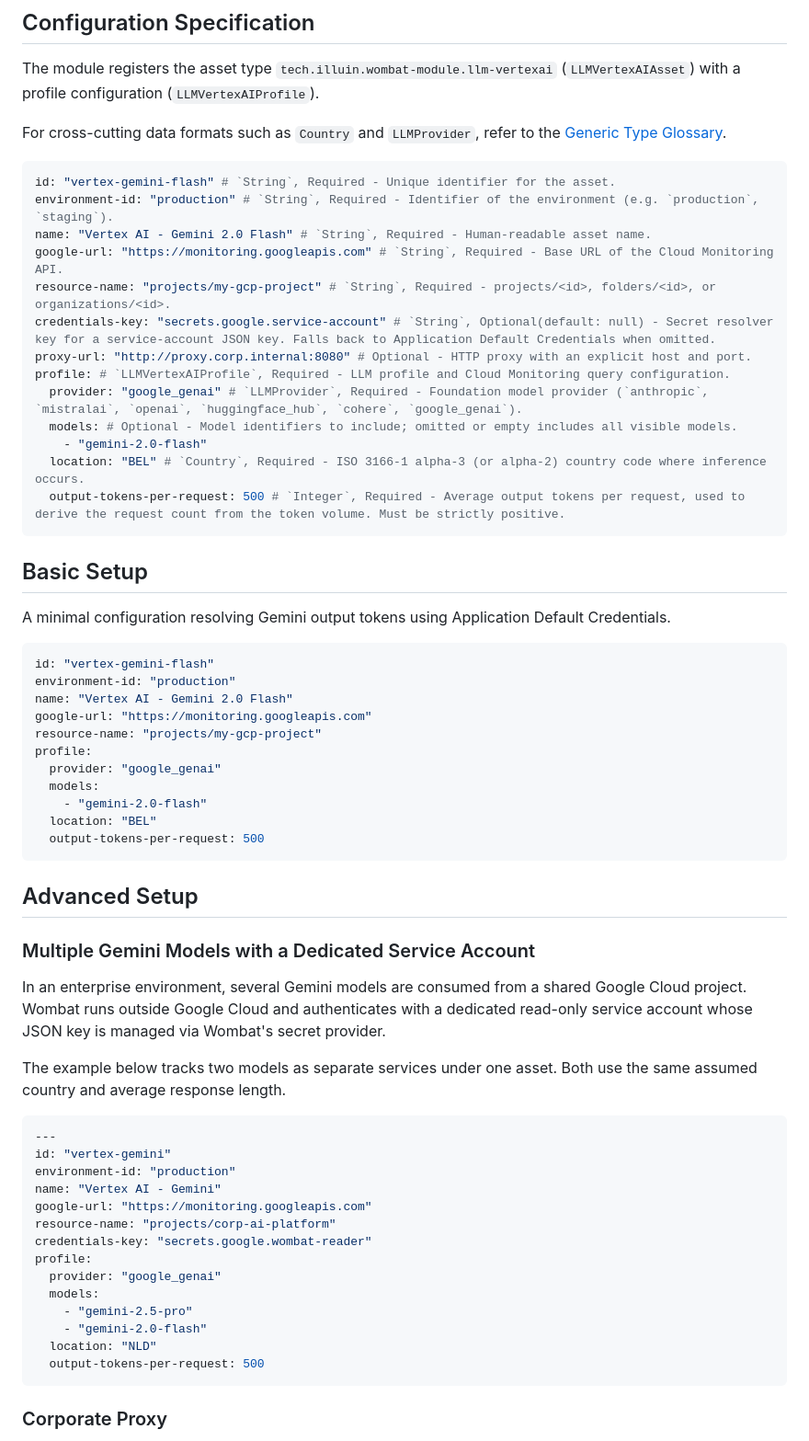
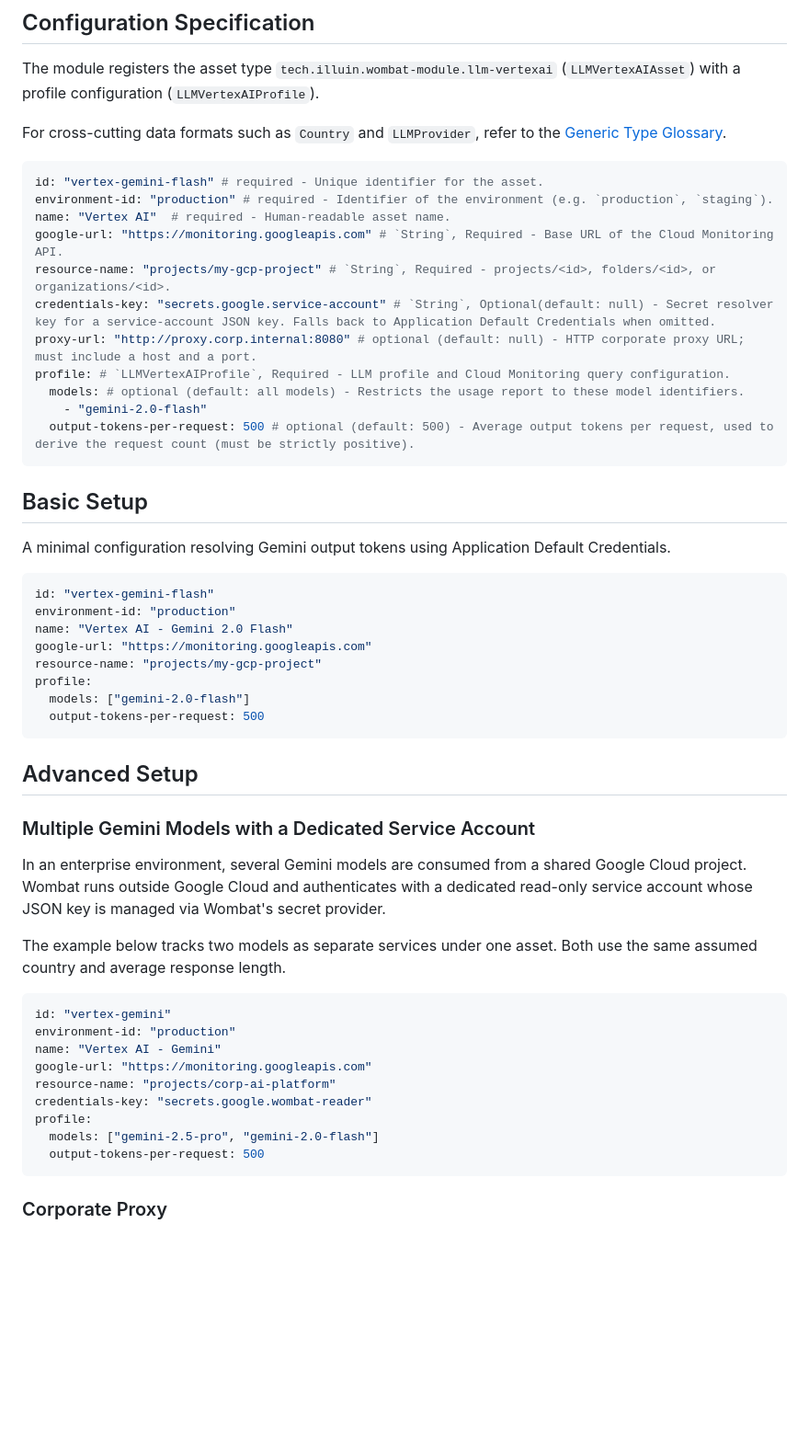
Before and after one commit to illuin-tech/wombat-core, a Markdown page: doc/module/llm-vertexai.md, the part around one of its changes. Shown at 92% size. Rendered like a GitHub page; blank space fills up the shorter version.

Commit message:
fix(doc): vertex-ai doc tweaks

````diff
--- a/doc/module/llm-vertexai.md
+++ b/doc/module/llm-vertexai.md
@@ -42,19 +42,17 @@ The module registers the asset type `tech.illuin.wombat-module.llm-vertexai` (`L
 For cross-cutting data formats such as `Country` and `LLMProvider`, refer to the [Generic Type Glossary](../type-glossary.md).
 
 ```yaml
-id: "vertex-gemini-flash" # `String`, Required - Unique identifier for the asset.
-environment-id: "production" # `String`, Required - Identifier of the environment (e.g. `production`, `staging`).
-name: "Vertex AI - Gemini 2.0 Flash" # `String`, Required - Human-readable asset name.
+id: "vertex-gemini-flash" # required - Unique identifier for the asset.
+environment-id: "production" # required - Identifier of the environment (e.g. `production`, `staging`).
+name: "Vertex AI"  # required - Human-readable asset name.
 google-url: "https://monitoring.googleapis.com" # `String`, Required - Base URL of the Cloud Monitoring API.
 resource-name: "projects/my-gcp-project" # `String`, Required - projects/<id>, folders/<id>, or organizations/<id>.
 credentials-key: "secrets.google.service-account" # `String`, Optional(default: null) - Secret resolver key for a service-account JSON key. Falls back to Application Default Credentials when omitted.
-proxy-url: "http://proxy.corp.internal:8080" # Optional - HTTP proxy with an explicit host and port.
+proxy-url: "http://proxy.corp.internal:8080" # optional (default: null) - HTTP corporate proxy URL; must include a host and a port.
 profile: # `LLMVertexAIProfile`, Required - LLM profile and Cloud Monitoring query configuration.
-  provider: "google_genai" # `LLMProvider`, Required - Foundation model provider (`anthropic`, `mistralai`, `openai`, `huggingface_hub`, `cohere`, `google_genai`).
-  models: # Optional - Model identifiers to include; omitted or empty includes all visible models.
+  models: # optional (default: all models) - Restricts the usage report to these model identifiers.
     - "gemini-2.0-flash"
-  location: "BEL" # `Country`, Required - ISO 3166-1 alpha-3 (or alpha-2) country code where inference occurs.
-  output-tokens-per-request: 500 # `Integer`, Required - Average output tokens per request, used to derive the request count from the token volume. Must be strictly positive.
+  output-tokens-per-request: 500 # optional (default: 500) - Average output tokens per request, used to derive the request count (must be strictly positive).
 ```
 
 ## Basic Setup
@@ -68,10 +66,7 @@ name: "Vertex AI - Gemini 2.0 Flash"
 google-url: "https://monitoring.googleapis.com"
 resource-name: "projects/my-gcp-project"
 profile:
-  provider: "google_genai"
-  models:
-    - "gemini-2.0-flash"
-  location: "BEL"
+  models: ["gemini-2.0-flash"]
   output-tokens-per-request: 500
 ```
 
@@ -84,7 +79,6 @@ In an enterprise environment, several Gemini models are consumed from a shared G
 The example below tracks two models as separate services under one asset. Both use the same assumed country and average response length.
 
 ```yaml
----
 id: "vertex-gemini"
 environment-id: "production"
 name: "Vertex AI - Gemini"
@@ -92,11 +86,7 @@ google-url: "https://monitoring.googleapis.com"
 resource-name: "projects/corp-ai-platform"
 credentials-key: "secrets.google.wombat-reader"
 profile:
-  provider: "google_genai"
-  models:
-    - "gemini-2.5-pro"
-    - "gemini-2.0-flash"
-  location: "NLD"
+  models: ["gemini-2.5-pro", "gemini-2.0-flash"]
   output-tokens-per-request: 500
 ```
 
````
Also changed, not shown: other parts of doc/module/llm-vertexai.md (+0 -8 lines).
